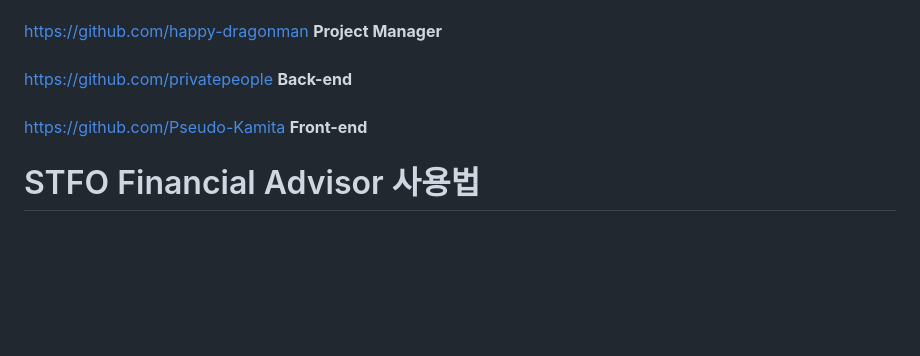
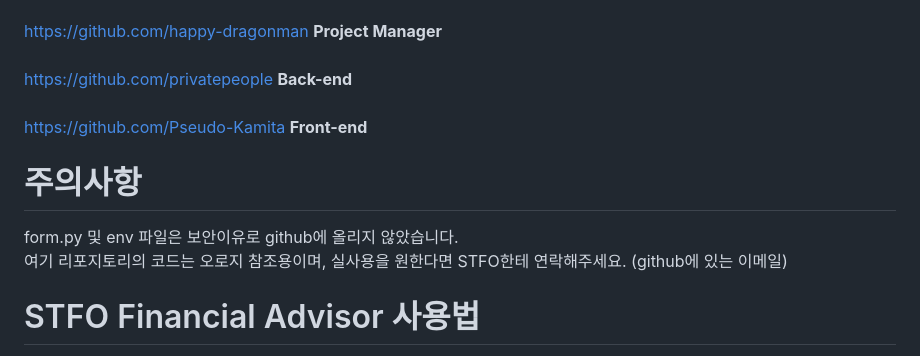
Before and after one commit to j245kim/finance_transaction_agent, a Markdown page: README.md, the part around the change. GitHub-like rendering; blank space fills up the shorter version.

```diff
--- a/README.md
+++ b/README.md
@@ -4,6 +4,10 @@ https://github.com/ChoJunHee-user **Back-end** <br> <br>
 https://github.com/happy-dragonman **Project Manager** <br> <br>
 https://github.com/privatepeople **Back-end** <br> <br>
 https://github.com/Pseudo-Kamita **Front-end** <br>
+
+# 주의사항
+form.py 및 env 파일은 보안이유로 github에 올리지 않았습니다. <br>
+여기 리포지토리의 코드는 오로지 참조용이며, 실사용을 원한다면 STFO한테 연락해주세요. (github에 있는 이메일)
 
 # STFO Financial Advisor 사용법
 
```
